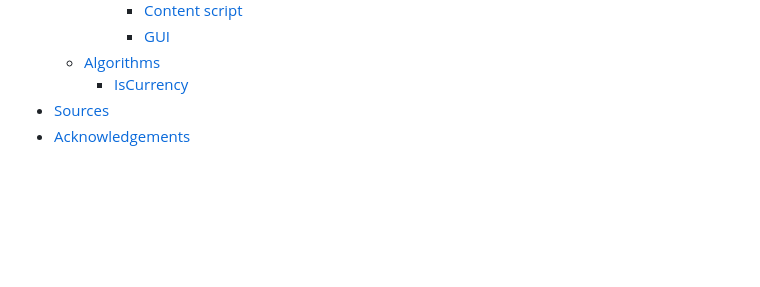
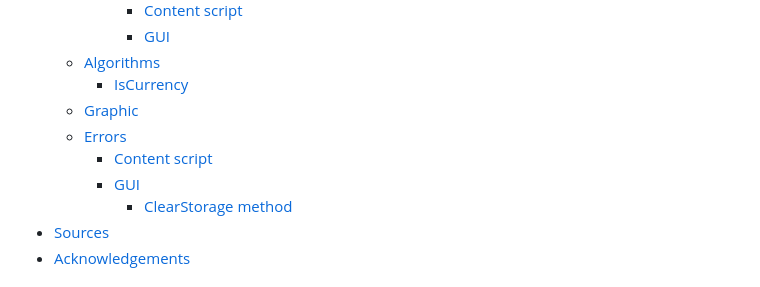
Before and after one commit to warezoid/bitcointags, a Markdown page: docs/DOCUMENTATION.md, the part around the change. GitHub-like rendering; blank space fills up the shorter version.

Commit message:
[ Version 1.4.4 ] - Edit table of contents.

```diff
--- a/docs/DOCUMENTATION.md
+++ b/docs/DOCUMENTATION.md
@@ -27,6 +27,11 @@ This document describes the technically key parts of the Bitcointags program. I
             - [GUI](#gui)
     - [Algorithms](#algorithms)
         - [IsCurrency](#iscurrency)
+    - [Graphic](#graphic)
+    - [Errors](#errors)
+        - [Content script](#content-script)
+        - [GUI](#gui-1)
+            - [ClearStorage method](#clearstorage-method)
 - [Sources](#sources)
 - [Acknowledgements](#acknowledgements)
 
```
